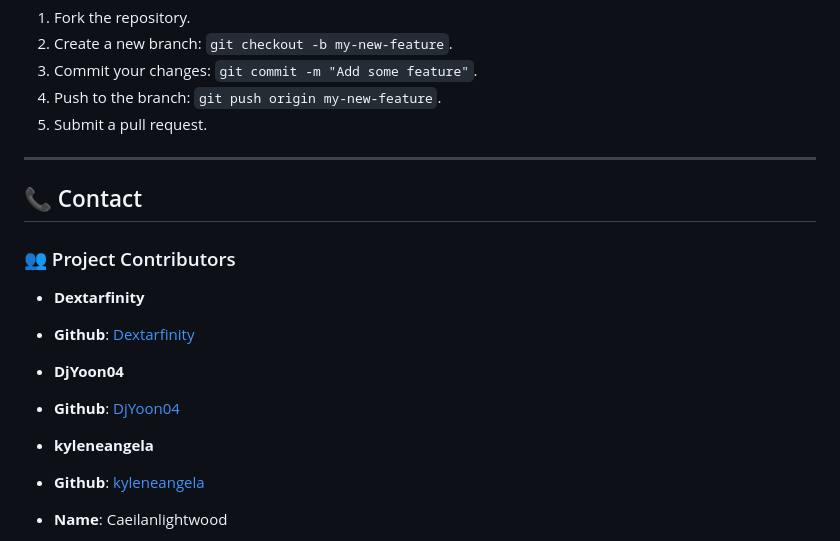
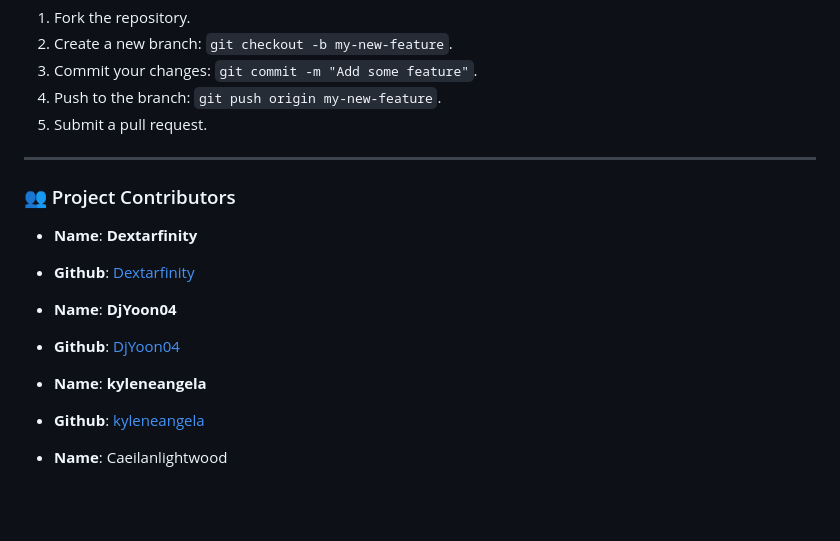
Before and after one commit to Caeilanlightwood77/simple_send_sms, a Markdown page: README.md, the part around the change. Drawn GitHub-style; blank space fills up the shorter version.

```diff
--- a/README.md
+++ b/README.md
@@ -169,17 +169,15 @@ Contributions are welcome! To contribute:
 
 ---
 
-## 📞 Contact
-
 ### 👥 Project Contributors
 
-- **Dextarfinity**
+- **Name**: **Dextarfinity**
 - **Github**: [Dextarfinity](https://github.com/Dextarfinity)
 
-- **DjYoon04**
+- **Name**: **DjYoon04**
 - **Github**: [DjYoon04](https://github.com/DjYoon04)
 
-- **kyleneangela**
+- **Name**: **kyleneangela**
 - **Github**: [kyleneangela](https://github.com/kyleneangela)
 
 - **Name**: Caeilanlightwood
```
